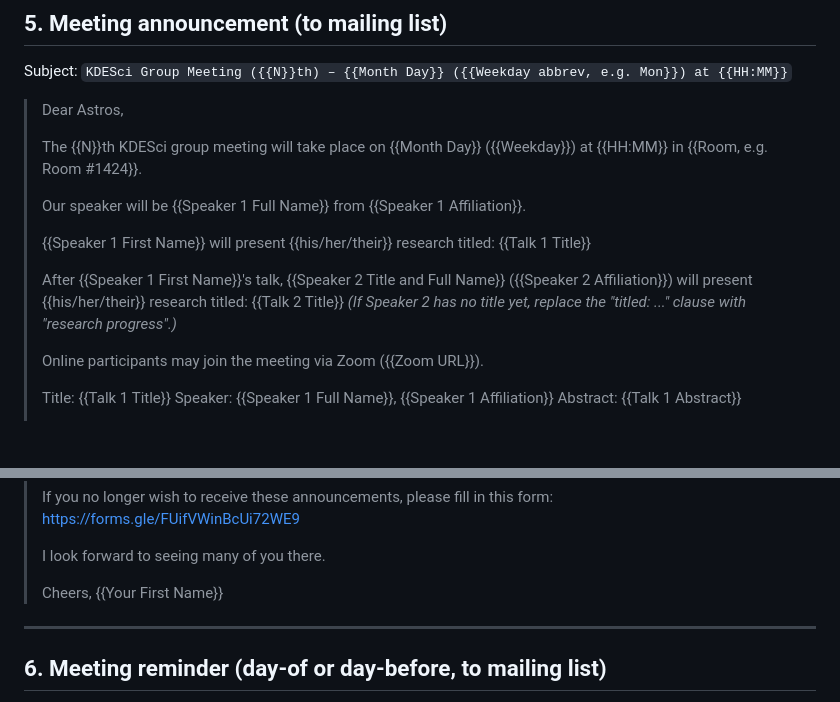
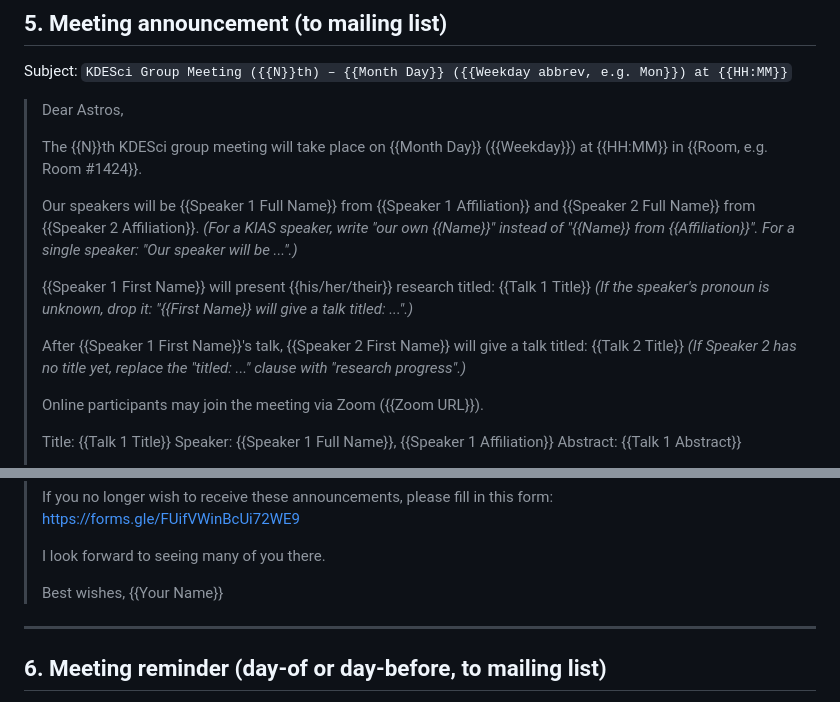
Before and after one commit to KIAS-astro/KDES-seminar, a Markdown page: email_templates.md, 2 parts joined by grey strips. Rendered like a GitHub page; blank space fills up the shorter version.

Commit message:
Refine meeting announcement template
Name both speakers up front, add 'our own' form for KIAS members,
add pronoun-drop wording, switch sign-off to 'Best wishes'.

Co-Authored-By: Claude Opus 4.8 (1M context) <noreply@anthropic.com>

```diff
--- a/email_templates.md
+++ b/email_templates.md
@@ -75,11 +75,13 @@ Subject: `KDESci Group Meeting ({{N}}th) – {{Month Day}} ({{Weekday abbrev, e.
 >
 > The {{N}}th KDESci group meeting will take place on {{Month Day}} ({{Weekday}}) at {{HH:MM}} in {{Room, e.g. Room #1424}}.
 >
-> Our speaker will be {{Speaker 1 Full Name}} from {{Speaker 1 Affiliation}}.
+> Our speakers will be {{Speaker 1 Full Name}} from {{Speaker 1 Affiliation}} and {{Speaker 2 Full Name}} from {{Speaker 2 Affiliation}}.
+> *(For a KIAS speaker, write "our own {{Name}}" instead of "{{Name}} from {{Affiliation}}". For a single speaker: "Our speaker will be ...".)*
 >
 > {{Speaker 1 First Name}} will present {{his/her/their}} research titled: {{Talk 1 Title}}
+> *(If the speaker's pronoun is unknown, drop it: "{{First Name}} will give a talk titled: ...".)*
 >
-> After {{Speaker 1 First Name}}'s talk, {{Speaker 2 Title and Full Name}} ({{Speaker 2 Affiliation}}) will present {{his/her/their}} research titled: {{Talk 2 Title}}
+> After {{Speaker 1 First Name}}'s talk, {{Speaker 2 First Name}} will give a talk titled: {{Talk 2 Title}}
 > *(If Speaker 2 has no title yet, replace the "titled: ..." clause with "research progress".)*
 >
 > Online participants may join the meeting via Zoom ({{Zoom URL}}).
@@ -100,8 +102,8 @@ Subject: `KDESci Group Meeting ({{N}}th) – {{Month Day}} ({{Weekday abbrev, e.
 >
 > I look forward to seeing many of you there.
 >
-> Cheers,
-> {{Your First Name}}
+> Best wishes,
+> {{Your Name}}
 
 ---
 
```
